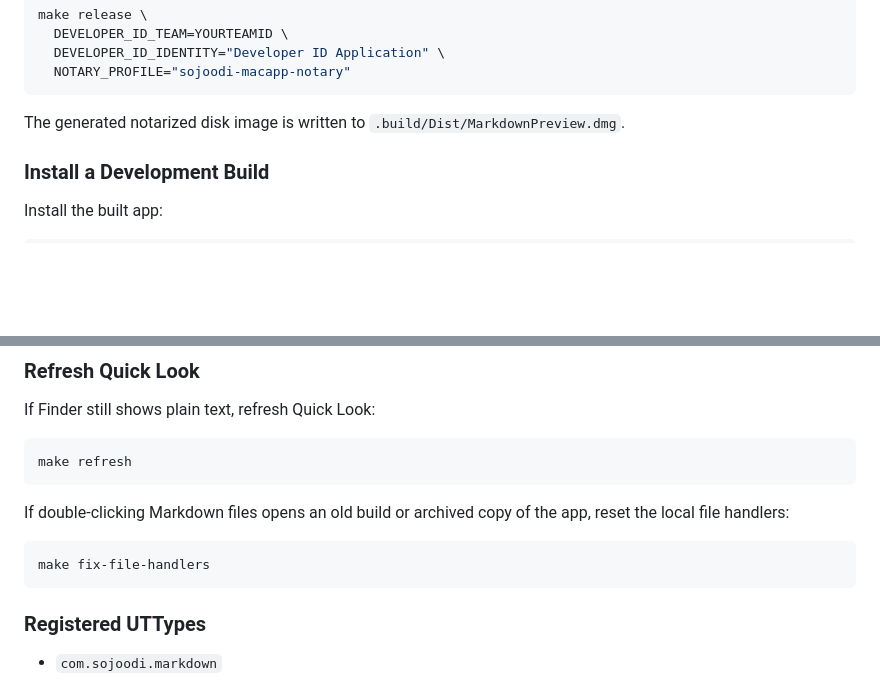
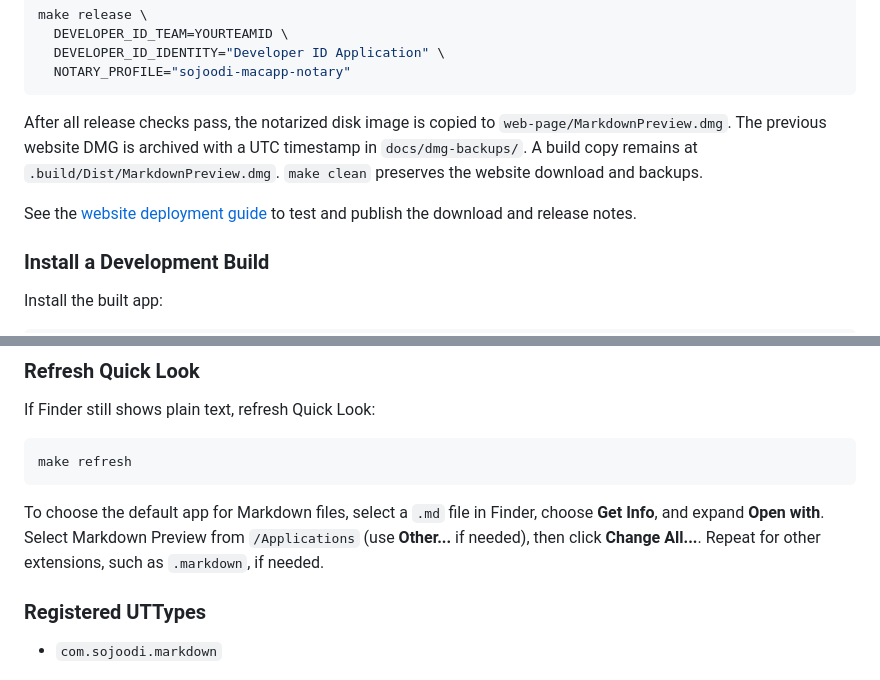
Before and after one commit to ssojoodi/markdown-preview, a Markdown page: README.md, 2 parts joined by grey strips. Drawn GitHub-style; blank space fills up the shorter version.

````diff
--- a/README.md
+++ b/README.md
@@ -146,7 +146,14 @@ make release \
   NOTARY_PROFILE="sojoodi-macapp-notary"
 ```
 
-The generated notarized disk image is written to `.build/Dist/MarkdownPreview.dmg`.
+After all release checks pass, the notarized disk image is copied to
+`web-page/MarkdownPreview.dmg`. The previous website DMG is archived with a UTC
+timestamp in `docs/dmg-backups/`. A build copy remains at
+`.build/Dist/MarkdownPreview.dmg`. `make clean` preserves the website download
+and backups.
+
+See the [website deployment guide](docs/website-deployment.md) to test and
+publish the download and release notes.
 
 ### Install a Development Build
 
@@ -177,11 +184,10 @@ If Finder still shows plain text, refresh Quick Look:
 make refresh
 ```
 
-If double-clicking Markdown files opens an old build or archived copy of the app, reset the local file handlers:
-
-```bash
-make fix-file-handlers
-```
+To choose the default app for Markdown files, select a `.md` file in Finder,
+choose **Get Info**, and expand **Open with**. Select Markdown Preview from
+`/Applications` (use **Other...** if needed), then click **Change All...**.
+Repeat for other extensions, such as `.markdown`, if needed.
 
 ### Registered UTTypes
 
````
Also changed, not shown: AGENTS.md (added, +21 -0 lines), docs/website-deployment.md (added, +47 -0 lines), web-page/app-icon.png (added), web-page/preview.jpg (added), 12 other files.
